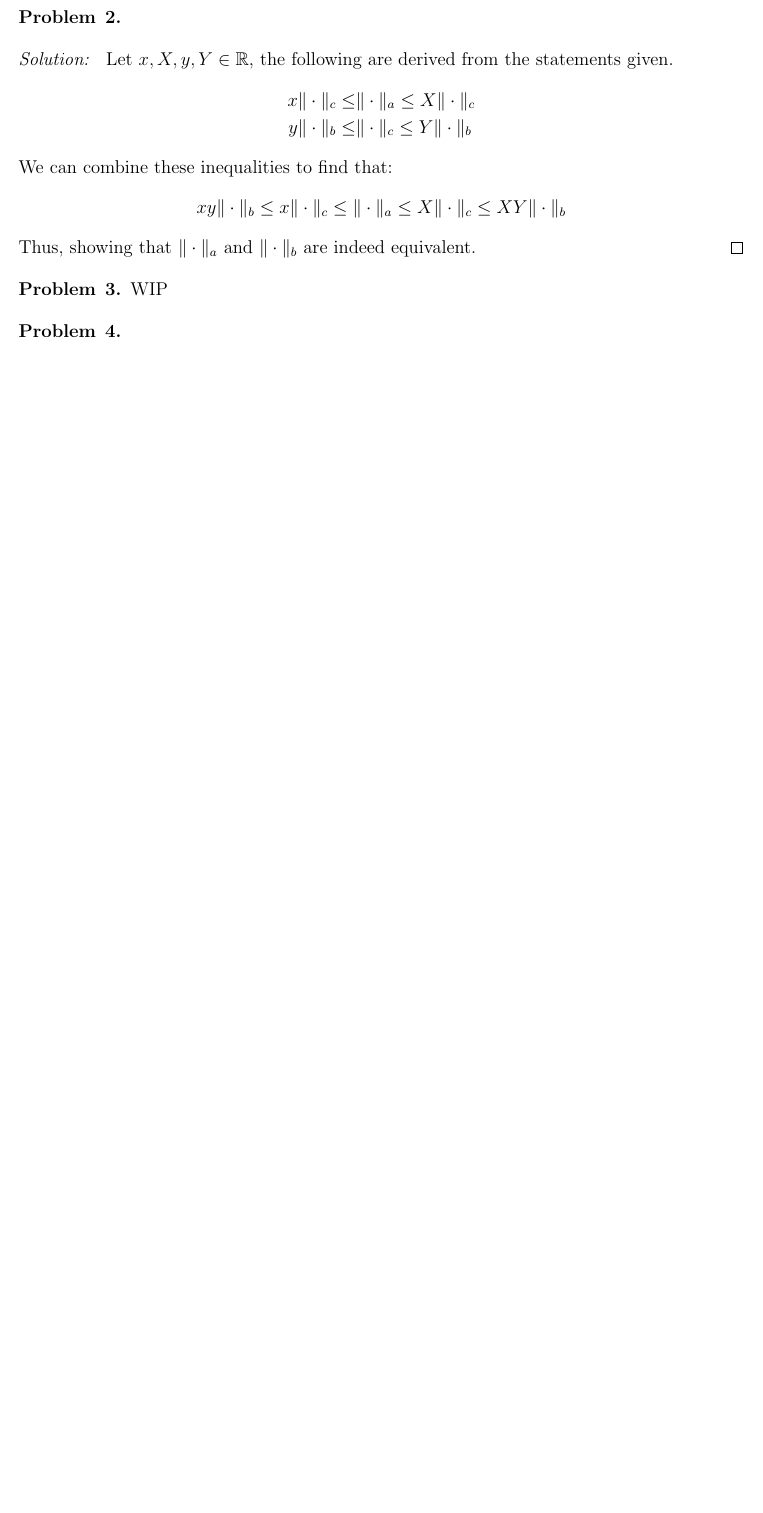
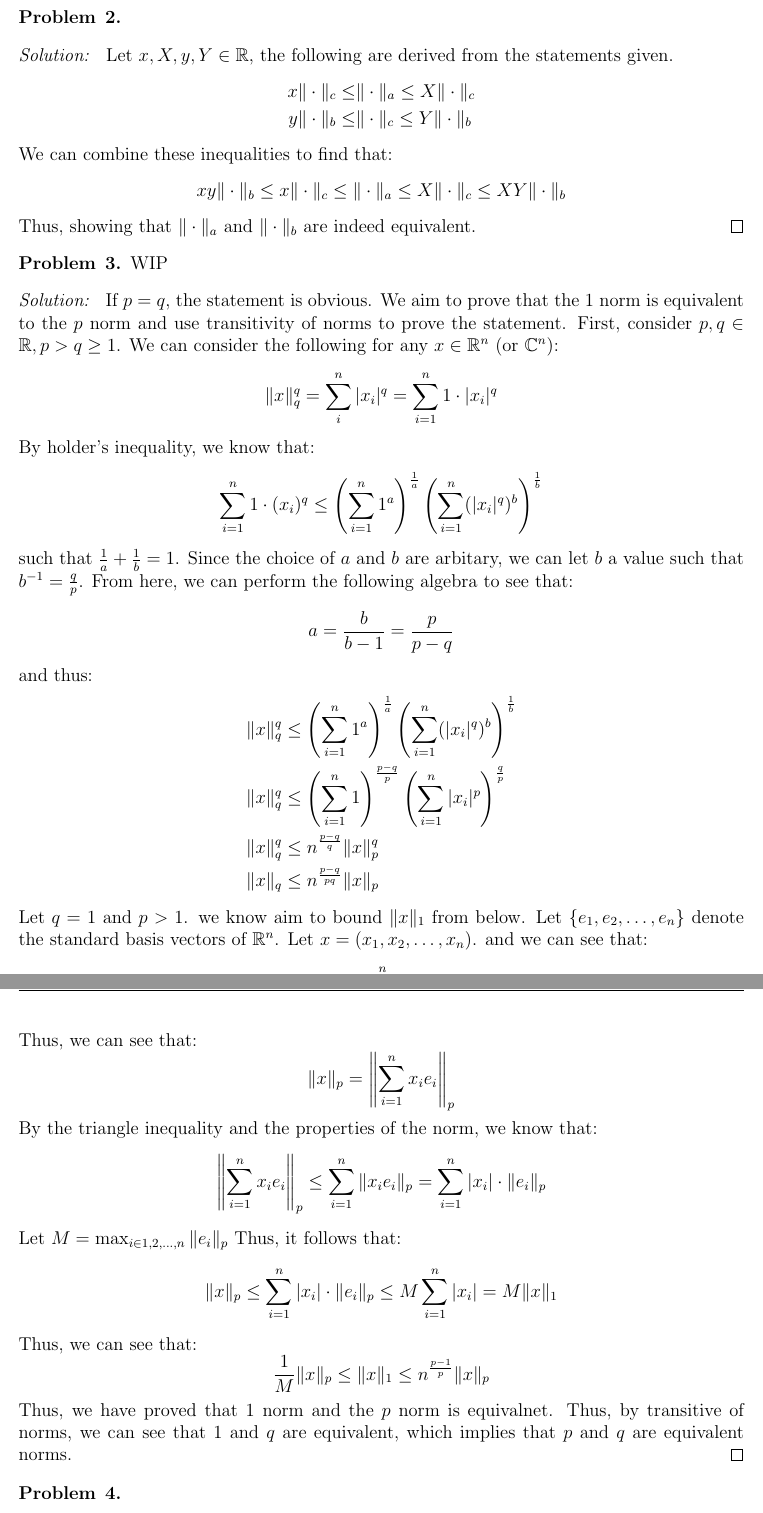
Before and after one commit to anthonykyoon/notes-latex, a LaTeX problem sheet (STAT24310PSET1.tex): part of page 2 of 4 before the commit and two parts of pages 2 and 3 of 5 after it, the two joined at a grey line, cut so that both start at the same text, the shorter picture padded with empty space. Compiled offline with pdfLaTeX.

Commit message:
added notes

```diff
--- a/STAT24310PSET1.tex
+++ b/STAT24310PSET1.tex
@@ -22,6 +22,7 @@
 \newcommand{\N}{\mathbb{N}}
 \newcommand{\Q}{\mathbb{Q}}
 \newcommand{\Z}{\mathbff{Z}}
+\newcommand{\C}{\mathbb{C}}
 \newcommand{\st}{\text{s.t}}
 \newcommand{\proj}[2]{\mathrm{proj}_{{#2}}\,{#1}}
 
@@ -104,6 +105,48 @@
 \begin{problem}{3}
     WIP
 \end{problem}
+\begin{sol}
+    If $p = q$, the statement is obvious. We aim to prove that the $1$ norm is equivalent to the $p$ norm and use transitivity of norms to prove the statement. First, consider $p, q \in \R, p > q \geq 1$. We can consider the following for any $x \in \R^n$ (or $\C^n$):
+    \[
+    \|x \|_q^q = \sum_{i}^n |x_i|^q = \sum_{i =1}^{n} 1 \cdot |x_i|^q
+    \]
+    By holder's inequality, we know that:
+    \[
+    \sum_{i=1}^{n} 1 \cdot (x_i)^q \leq \left( \sum_{i = 1}^{n} 1^a \right)^\frac{1}{a} \left( \sum_{i = 1}^{n} (|x_i|^q)^b \right)^\frac{1}{b}
+    \]
+    such that $\frac{1}{a} + \frac{1}{b} = 1$. Since the choice of $a$ and $b$ are arbitary, we can let $b$ a value such that $b^{-1} = \frac{q}{p}$. From here, we can perform the following algebra to see that:
+    \[
+    a = \frac{b }{b-1} = \frac{p}{p-q}
+    \]
+    and thus:
+    \begin{align*}
+        \|x\|_q^q & \leq \left( \sum_{i = 1}^{n} 1^a \right)^\frac{1}{a} \left( \sum_{i = 1}^{n} (|x_i|^q)^b \right)^\frac{1}{b}\\
+        \|x\|_q^q &\leq \left( \sum_{i = 1}^{n} 1 \right)^\frac{p-q}{p} \left( \sum_{i = 1}^{n} |x_i|^p \right)^\frac{q}{p}\\
+        \|x\|_q^q  & \leq n^\frac{p-q}{q} \| x\|_p^q\\
+        \|x\|_q & \leq n^\frac{p-q}{pq} \|x\|_p
+    \end{align*}
+    Let $q = 1$ and $p > 1$. we know aim to bound $\|x\|_1$ from below. Let $\{e_1, e_2, \dots, e_n\}$ denote the standard basis vectors of $\R^n$. Let $x = (x_1, x_2, \dots, x_n)$. and we can see that:
+    \[
+    x = \sum_{i=1}^{n} e_i x_i
+    \]
+    Thus, we can see that:
+    \[
+    \|x\|_p = \left\| \sum_{i=1}^{n} x_i e_i \right \|_p
+    \]
+    By the triangle inequality and the properties of the norm, we know that:
+    \[
+        \left\| \sum_{i=1}^{n} x_i e_i \right \|_p \leq \sum_{i=1}^{n} \|x_i e_i\|_p = \sum_{i=1}^{n} |x_i| \cdot \|e_i\|_p
+    \]
+    Let $M = \max_{i \in 1,2,\dots, n} \|e_i\|_p$ Thus, it follows that:
+    \[
+    \|x\|_p \leq \sum_{i=1}^{n}  |x_i| \cdot \|e_i\|_p \leq M \sum_{i=1}^{n} |x_i| = M \|x\|_1
+    \]
+    Thus, we can see that:
+    \[
+    \frac{1}{M} \|x\|_p \leq \|x\|_1 \leq n^\frac{p-1}{p} \|x\|_p
+    \]
+    Thus, we have proved that $1$ norm and the $p$ norm is equivalnet. Thus, by transitive of norms, we can see that $1$ and $q$ are equivalent, which implies that $p$ and $q$ are equivalent norms.
+\end{sol}
 
 \begin{problem}{4}
 
```
Also changed, not shown: STAT24310PSET1.pdf, STAT24310PSET1.tex (3 more changed lines).
